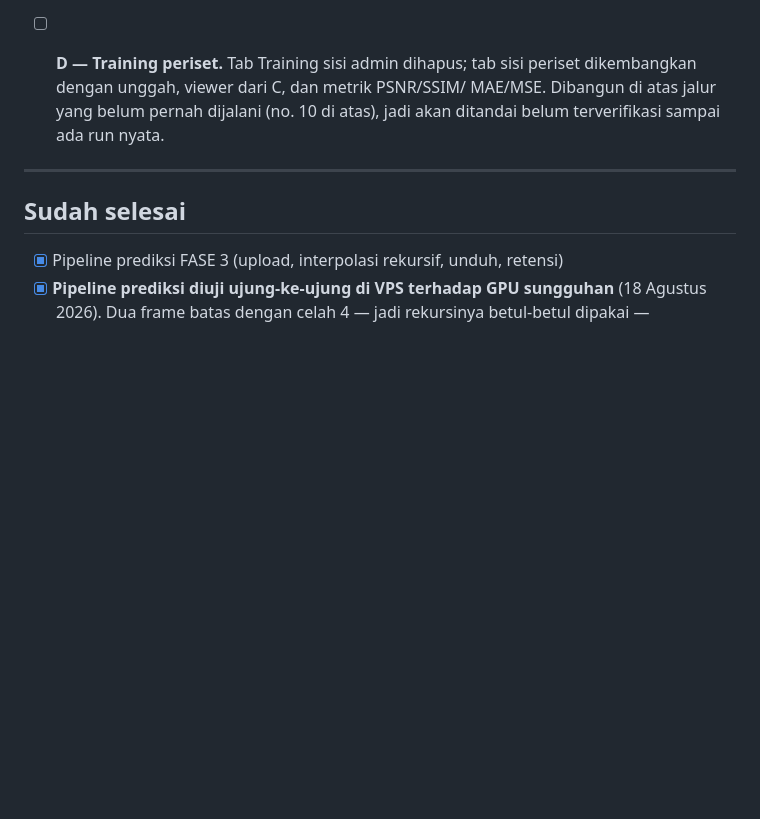
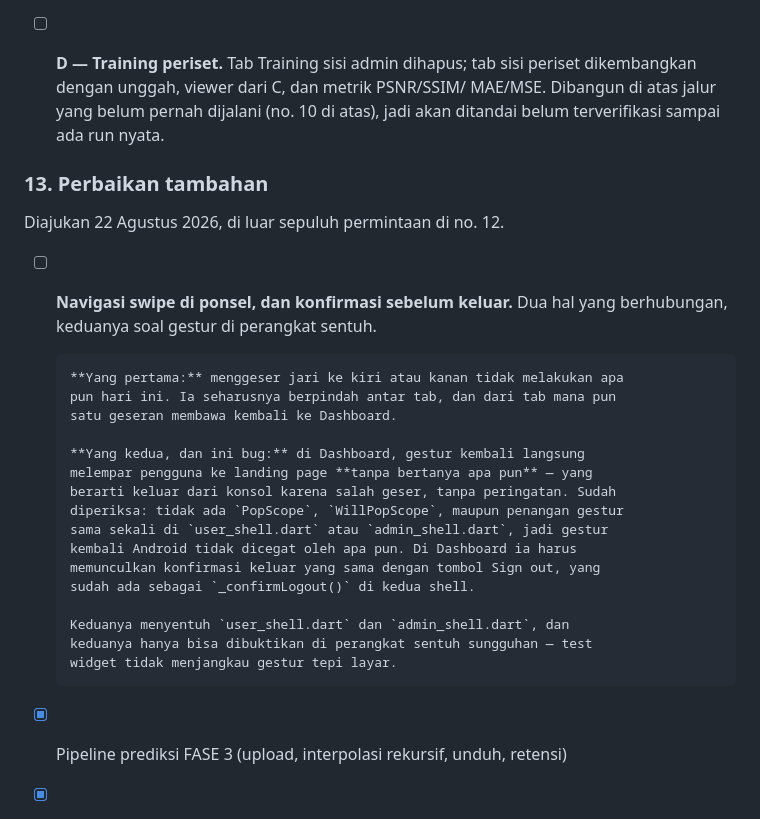
Before and after one commit to mhdvery94-web/DeepCT-Dev, a Markdown page: ROADMAP.md, the part around the change. Rendered like a GitHub page; blank space fills up the shorter version.

Commit message:
Record a swipe-navigation task, and the exit-without-asking bug behind it
Two related things on touch devices, raised 22 August 2026.

Swiping left or right does nothing today; it should move between tabs, with
one swipe from anywhere returning to the Dashboard.

The second half is a bug rather than a missing feature: on the Dashboard the
back gesture drops straight to the landing page without asking, so a
mis-swipe signs you out of the console with no warning. Verified while
recording this — there is no PopScope, no WillPopScope and no gesture
handler anywhere in either shell, so the Android back gesture is intercepted
by nothing at all. Both shells already have _confirmLogout(); the gesture
should reach it.

Co-Authored-By: Claude Opus 5 <noreply@anthropic.com>

```diff
--- a/ROADMAP.md
+++ b/ROADMAP.md
@@ -386,9 +386,29 @@ C sebelum D karena D memakai widget yang lahir di C.
       MAE/MSE. Dibangun di atas jalur yang belum pernah dijalani (no. 10 di
       atas), jadi akan ditandai belum terverifikasi sampai ada run nyata.
 
----
+### 13. Perbaikan tambahan
 
-## Sudah selesai
+Diajukan 22 Agustus 2026, di luar sepuluh permintaan di no. 12.
+
+- [ ] **Navigasi swipe di ponsel, dan konfirmasi sebelum keluar.** Dua hal yang
+      berhubungan, keduanya soal gestur di perangkat sentuh.
+
+      **Yang pertama:** menggeser jari ke kiri atau kanan tidak melakukan apa
+      pun hari ini. Ia seharusnya berpindah antar tab, dan dari tab mana pun
+      satu geseran membawa kembali ke Dashboard.
+
+      **Yang kedua, dan ini bug:** di Dashboard, gestur kembali langsung
+      melempar pengguna ke landing page **tanpa bertanya apa pun** — yang
+      berarti keluar dari konsol karena salah geser, tanpa peringatan. Sudah
+      diperiksa: tidak ada `PopScope`, `WillPopScope`, maupun penangan gestur
+      sama sekali di `user_shell.dart` atau `admin_shell.dart`, jadi gestur
+      kembali Android tidak dicegat oleh apa pun. Di Dashboard ia harus
+      memunculkan konfirmasi keluar yang sama dengan tombol Sign out, yang
+      sudah ada sebagai `_confirmLogout()` di kedua shell.
+
+      Keduanya menyentuh `user_shell.dart` dan `admin_shell.dart`, dan
+      keduanya hanya bisa dibuktikan di perangkat sentuh sungguhan — test
+      widget tidak menjangkau gestur tepi layar.
 
 - [x] Pipeline prediksi FASE 3 (upload, interpolasi rekursif, unduh, retensi)
 - [x] **Pipeline prediksi diuji ujung-ke-ujung di VPS terhadap GPU sungguhan**
```
